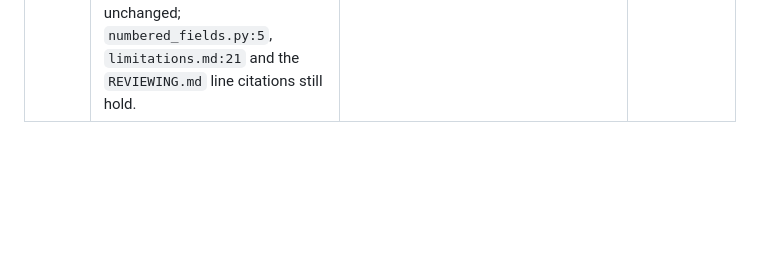
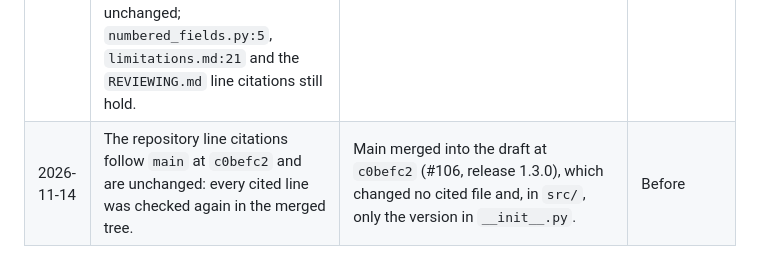
Before and after one commit to sebastianfoerste/micar-whitepaper-linter, a Markdown page: studies/2026-07-title-ii-annex-i-whitepaper-study/codebook.md, the part around the change. Rendered like a GitHub page; blank space fills up the shorter version.

```diff
--- a/studies/2026-07-title-ii-annex-i-whitepaper-study/codebook.md
+++ b/studies/2026-07-title-ii-annex-i-whitepaper-study/codebook.md
@@ -259,3 +259,4 @@ Before adopting this codebook, the reviewer labels one calibration document unde
 | 2026-10-30 | Cards 5.3, 5.4, 5.8 and 5.13 and policies P4 and P13 give the label under each reference standard; card 5.3 cites `REVIEWING.md` line 68; the repository line citations follow `main` at `d662f25`. | Review of the rebuild: some cards still settled the reference standard themselves. | Before |
 | 2026-11-02 | The repository line citations follow `main` at `c7c99cf`: `_no_lei_finding` at `linter.py` lines 577 to 589 (before: 576 to 587) and the sentence on field numbers at `numbered_fields.py:5` (before: the module docstring at lines 4 to 6); the other line citations are unchanged. The LEI box states the condition of `_no_lei_finding` as its docstring does: Review when a party section has text other than placeholders. | #90 (`c7c99cf`) edited comments and docstrings in `linter.py` and `numbered_fields.py`, and the docstring of `_no_lei_finding` now states that condition. | Before |
 | 2026-11-12 | The repository line citations follow `main` at `ab29114`: the rules ANNEX_I.A, ANNEX_I.B and ANNEX_I.C at `annex_i.py` lines 72, 99 and 110 and the comment at lines 66 to 70 (before: 60, 87, 98 and 54 to 58), and `_no_lei_finding` at `linter.py` lines 640 to 652 (before: 577 to 589). The cited code and comment are unchanged; `numbered_fields.py:5`, `limitations.md:21` and the `REVIEWING.md` line citations still hold. | Main merged into the draft at `ab29114` (#91 to #103); #98 and #103 added lines above the cited rules, and #91, #97, #98, #100 and #103 above `_no_lei_finding`. | Before |
+| 2026-11-14 | The repository line citations follow `main` at `c0befc2` and are unchanged: every cited line was checked again in the merged tree. | Main merged into the draft at `c0befc2` (#106, release 1.3.0), which changed no cited file and, in `src/`, only the version in `__init__.py`. | Before |
```
Also changed, not shown: studies/2026-07-title-ii-annex-i-whitepaper-study/analysis-plan.md (+3 -3 lines).
